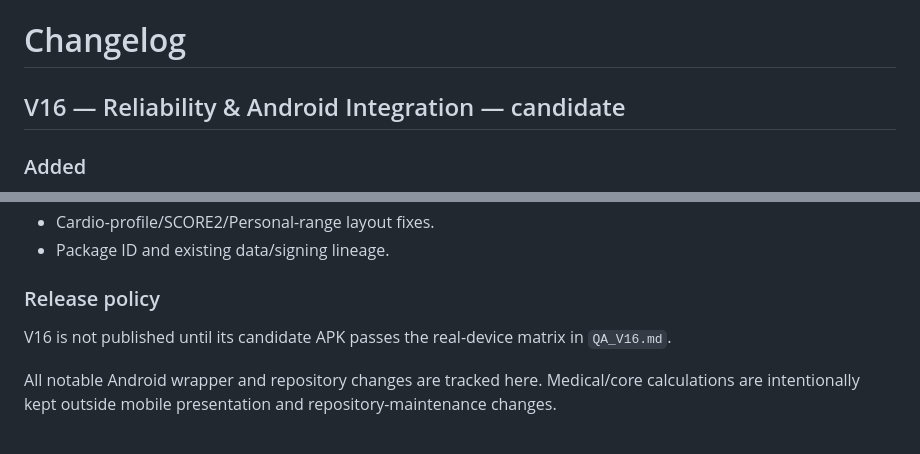
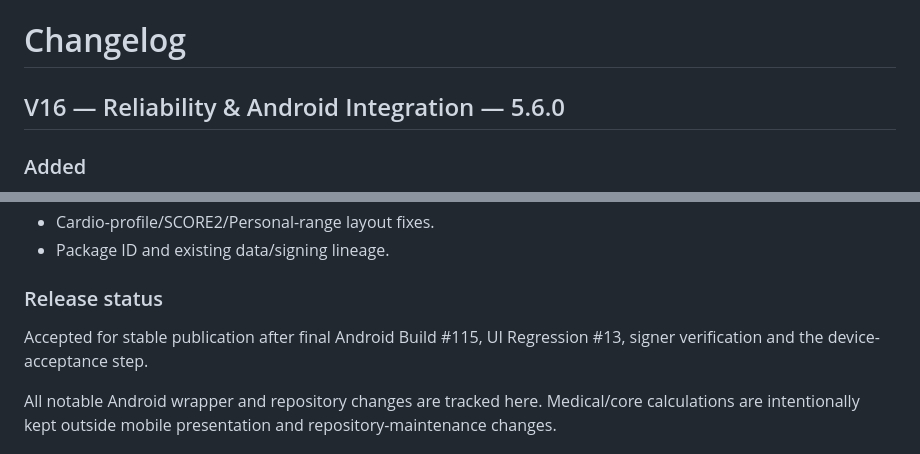
Before and after one commit to TokhirjonYuldoshev/BP-Diary-Android, a Markdown page: CHANGELOG.md, 2 parts joined by grey strips. GitHub-like rendering.

Commit message:
docs: finalize V16 changelog

```diff
--- a/CHANGELOG.md
+++ b/CHANGELOG.md
@@ -1,6 +1,6 @@
 # Changelog
 
-## V16 — Reliability & Android Integration — candidate
+## V16 — Reliability & Android Integration — 5.6.0
 
 ### Added
 - Native Android daily reminders using AlarmManager and system notifications.
@@ -24,8 +24,8 @@
 - Cardio-profile/SCORE2/Personal-range layout fixes.
 - Package ID and existing data/signing lineage.
 
-### Release policy
-V16 is not published until its candidate APK passes the real-device matrix in `QA_V16.md`.
+### Release status
+Accepted for stable publication after final Android Build #115, UI Regression #13, signer verification and the device-acceptance step.
 
 
 All notable Android wrapper and repository changes are tracked here. Medical/core calculations are intentionally kept outside mobile presentation and repository-maintenance changes.
```
